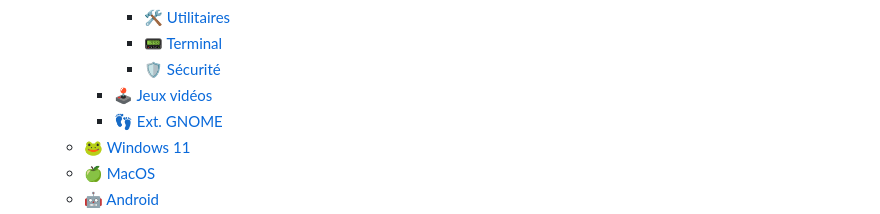
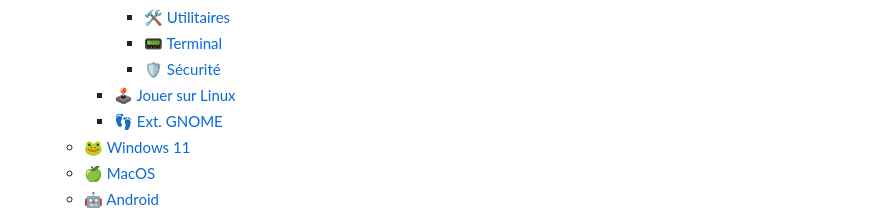
Before and after one commit to sirchamallow/wiki, a Markdown page: SUMMARY.md, the part around the change. Drawn GitHub-style.

```diff
--- a/SUMMARY.md
+++ b/SUMMARY.md
@@ -24,7 +24,7 @@
       * [🛠 Utilitaires](it/linux/software/utilities.md)
       * [📟 Terminal](tech/os/linux/software/terminal.md)
       * [🛡 Sécurité](it/linux/software/security.md)
-    * [🕹 Jeux vidéos](it/linux/videogames.md)
+    * [🕹 Jouer sur Linux](it/linux/videogames.md)
     * [👣 Ext. GNOME](it/linux/gnome-extensions.md)
   * [🐸 Windows 11](tech/os/windows11.md)
   * [🍏 MacOS](it/macos.md)
```
Also changed, not shown: it/linux/videogames.md (+5 -1 lines), .gitbook/assets/Lutris_Game_Platform_(Logo).png (added).
